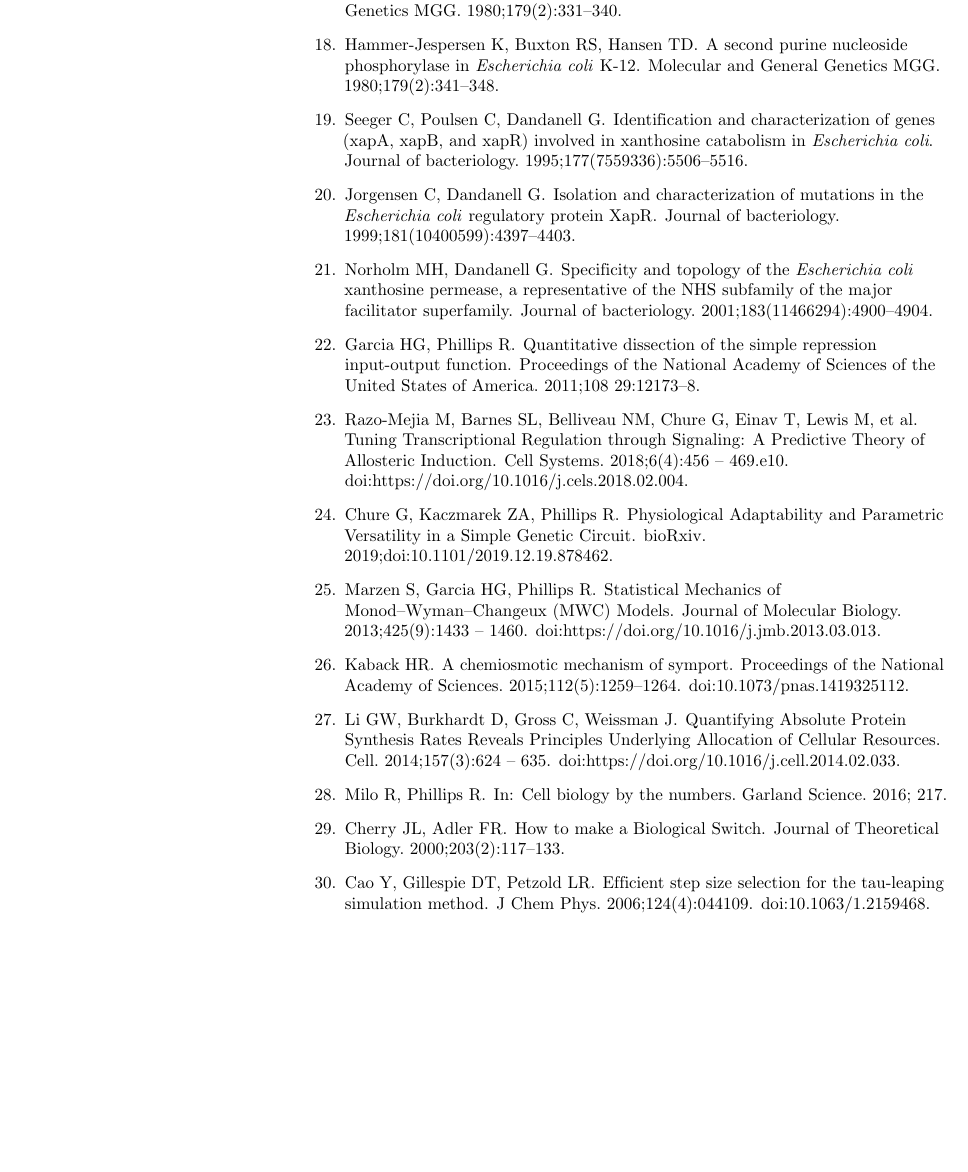
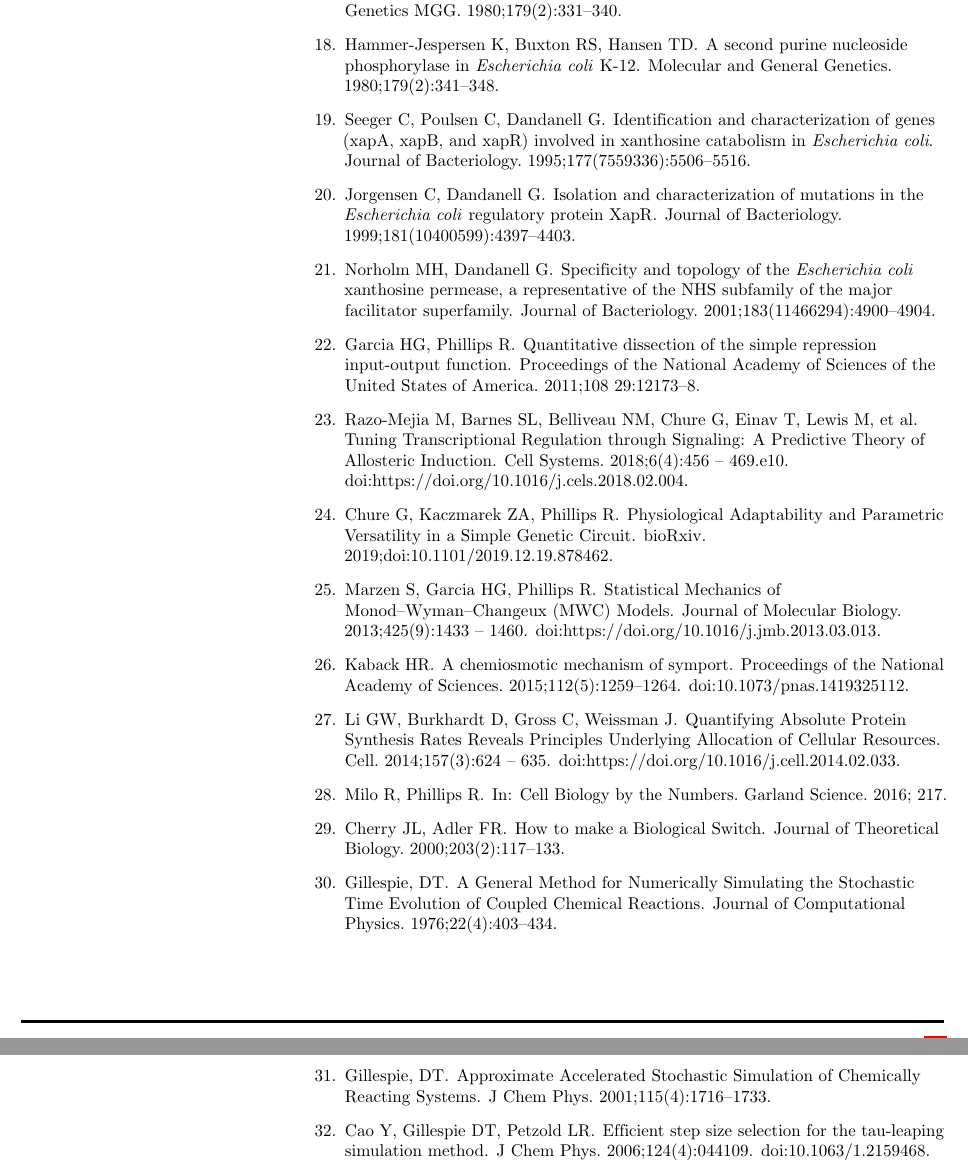
Before and after one commit to RPGroup-PBoC/xap_wt_paper, a LaTeX document (main_text/main_text.tex): part of page 24 of 24 before the commit and two parts of pages 24 and 25 of 25 after it, the two joined at a grey line, cut so that both start at the same text, the shorter picture padded with empty space. Compiled offline with pdfLaTeX.

Commit message:
NB main text edits

```diff
--- a/main_text/main_text.tex
+++ b/main_text/main_text.tex
@@ -1427,26 +1440,26 @@
 		Hammer-Jespersen K, Buxton RS, Hansen TD.
 		\newblock A second purine nucleoside phosphorylase in \emph{Escherichia coli}
 		K-12.
-		\newblock Molecular and General Genetics MGG. 1980;179(2):341--348.
+		\newblock Molecular and General Genetics. 1980;179(2):341--348.
 
 		\bibitem{Seeger1995}
 		Seeger C, Poulsen C, Dandanell G.
 		\newblock Identification and characterization of genes (xapA, xapB, and xapR)
 		involved in xanthosine catabolism in \emph{Escherichia coli}.
-		\newblock Journal of bacteriology. 1995;177(7559336):5506--5516.
+		\newblock Journal of Bacteriology. 1995;177(7559336):5506--5516.
 
 		\bibitem{Joergensen1999}
 		Jorgensen C, Dandanell G.
 		\newblock Isolation and characterization of mutations in the \emph{Escherichia
 			coli} regulatory protein XapR.
-		\newblock Journal of bacteriology. 1999;181(10400599):4397--4403.
+		\newblock Journal of Bacteriology. 1999;181(10400599):4397--4403.
 
 		\bibitem{Norholm2001}
 		Norholm MH, Dandanell G.
 		\newblock Specificity and topology of the \emph{Escherichia coli} xanthosine
 		permease, a representative of the NHS subfamily of the major facilitator
 		superfamily.
-		\newblock Journal of bacteriology. 2001;183(11466294):4900--4904.
+		\newblock Journal of Bacteriology. 2001;183(11466294):4900--4904.
 
 		\bibitem{Garcia2011}
 		Garcia HG, Phillips R.
@@ -1490,12 +1503,24 @@
 
 		\bibitem{Milo2016}
 		Milo R, Phillips R.
-		\newblock In: Cell biology by the numbers. Garland Science. 2016; 217.
+		\newblock In: Cell Biology by the Numbers. Garland Science. 2016; 217.
 
 		\bibitem{Cherry2000}
 		Cherry JL, Adler FR.
 		\newblock How to make a Biological Switch.
 		\newblock Journal of Theoretical Biology. 2000;203(2):117--133.
+
+		\bibitem{Gillespie1976}
+		Gillespie, DT.
+		\newblock A General Method for Numerically Simulating the Stochastic
+		Time Evolution of Coupled Chemical Reactions.
+		\newblock Journal of Computational Physics. 1976;22(4):403--434.
+
+		\bibitem{Gillespie2001}
+		Gillespie, DT.
+		\newblock Approximate Accelerated Stochastic Simulation
+		of Chemically Reacting Systems.
+		\newblock J Chem Phys. 2001;115(4):1716--1733.
 
 		\bibitem{Cao2006}
 		Cao Y, Gillespie DT, Petzold LR.
```
Also changed, not shown: main_text/main_text.tex (35 more changed lines).
